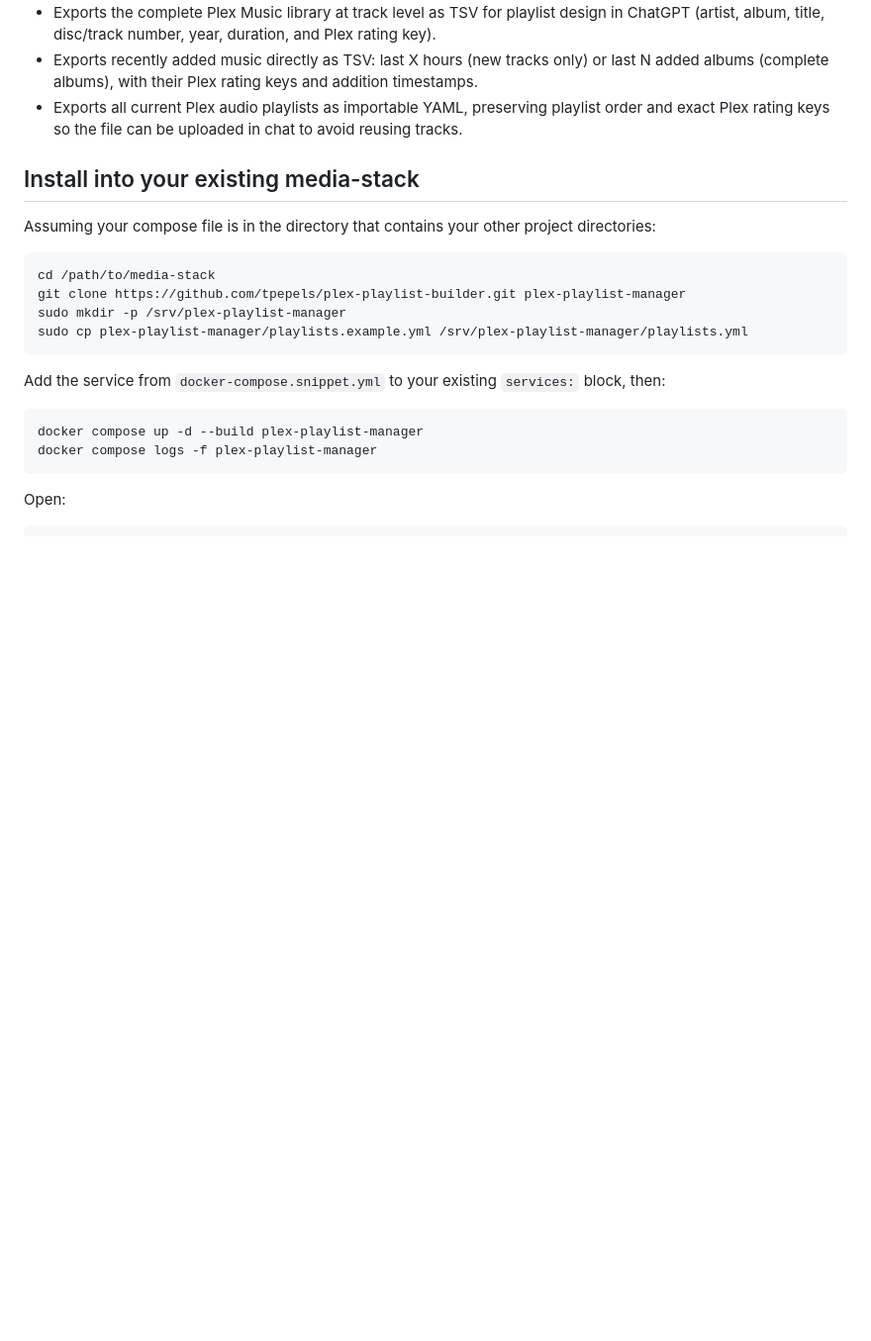
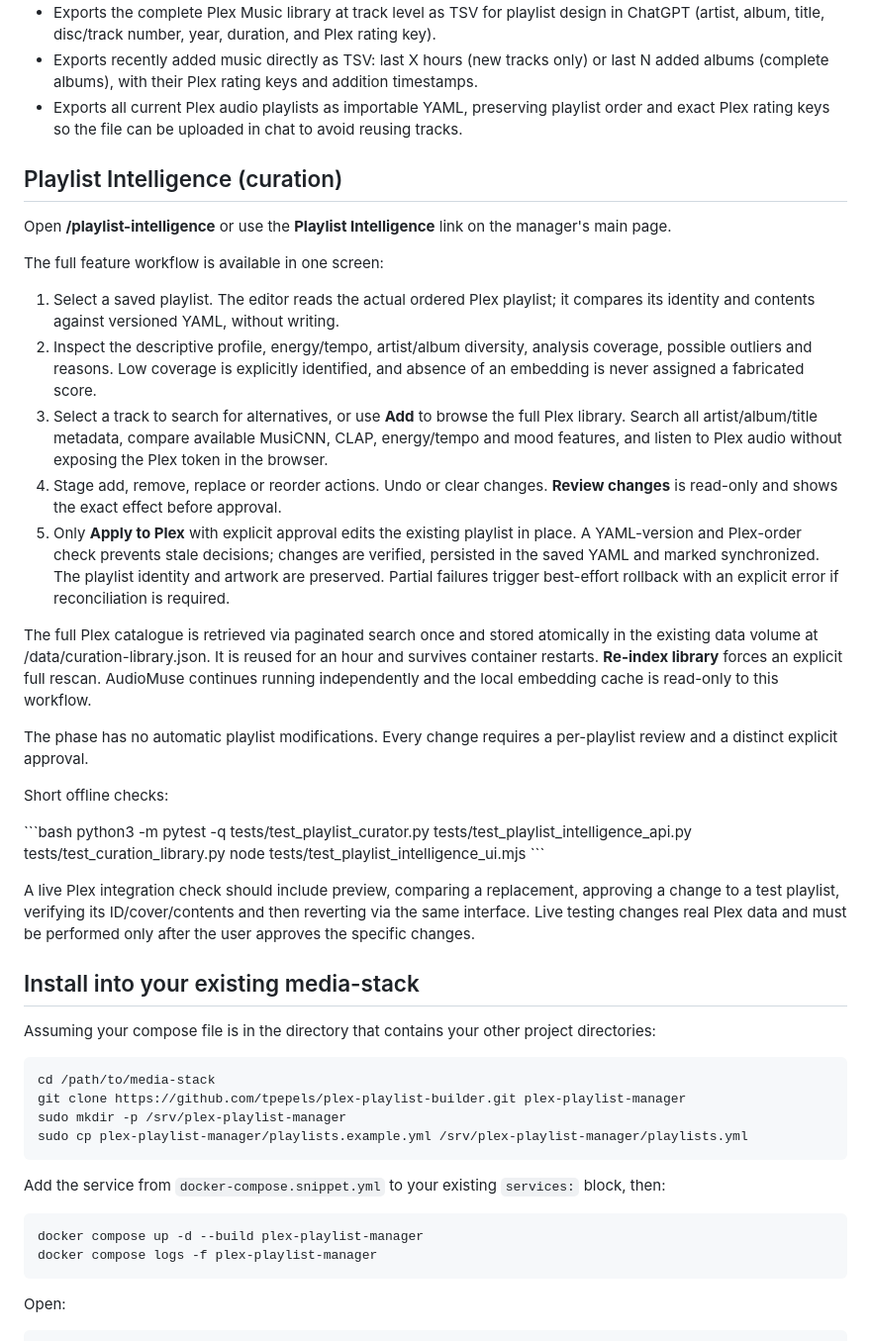
Before and after one commit to tpepels/plex-playlist-builder, a Markdown page: README.md, the part around the change. Shown at 99% size. GitHub-like rendering; blank space fills up the shorter version.

Commit message:
Document complete in-place playlist intelligence approval workflow and short validation

```diff
--- a/README.md
+++ b/README.md
@@ -17,6 +17,51 @@ A tiny local web service for defining Plex music playlists in YAML, previewing m
 - Exports the complete Plex Music library at track level as TSV for playlist design in ChatGPT (artist, album, title, disc/track number, year, duration, and Plex rating key).
 - Exports recently added music directly as TSV: last X hours (new tracks only) or last N added albums (complete albums), with their Plex rating keys and addition timestamps.
 - Exports all current Plex audio playlists as importable YAML, preserving playlist order and exact Plex rating keys so the file can be uploaded in chat to avoid reusing tracks.
+
+## Playlist Intelligence (curation)
+
+Open **/playlist-intelligence** or use the **Playlist Intelligence** link on
+the manager's main page.
+
+The full feature workflow is available in one screen:
+
+1. Select a saved playlist. The editor reads the actual ordered Plex playlist;
+   it compares its identity and contents against versioned YAML, without writing.
+2. Inspect the descriptive profile, energy/tempo, artist/album diversity,
+   analysis coverage, possible outliers and reasons. Low coverage is explicitly
+   identified, and absence of an embedding is never assigned a fabricated score.
+3. Select a track to search for alternatives, or use **Add** to browse the
+   full Plex library. Search all artist/album/title metadata, compare available
+   MusiCNN, CLAP, energy/tempo and mood features, and listen to Plex audio
+   without exposing the Plex token in the browser.
+4. Stage add, remove, replace or reorder actions. Undo or clear changes.
+   **Review changes** is read-only and shows the exact effect before approval.
+5. Only **Apply to Plex** with explicit approval edits the existing playlist
+   in place. A YAML-version and Plex-order check prevents stale decisions;
+   changes are verified, persisted in the saved YAML and marked synchronized.
+   The playlist identity and artwork are preserved. Partial failures trigger
+   best-effort rollback with an explicit error if reconciliation is required.
+
+The full Plex catalogue is retrieved via paginated search once and stored
+atomically in the existing data volume at /data/curation-library.json.
+It is reused for an hour and survives container restarts. **Re-index library**
+forces an explicit full rescan. AudioMuse continues running independently and
+the local embedding cache is read-only to this workflow.
+
+The phase has no automatic playlist modifications. Every change requires a
+per-playlist review and a distinct explicit approval.
+
+Short offline checks:
+
+\`\`\`bash
+python3 -m pytest -q tests/test_playlist_curator.py tests/test_playlist_intelligence_api.py tests/test_curation_library.py
+node tests/test_playlist_intelligence_ui.mjs
+\`\`\`
+
+A live Plex integration check should include preview, comparing a replacement,
+approving a change to a test playlist, verifying its ID/cover/contents and
+then reverting via the same interface. Live testing changes real Plex data and
+must be performed only after the user approves the specific changes.
 
 ## Install into your existing media-stack
 
```
